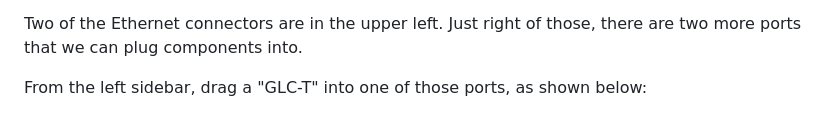
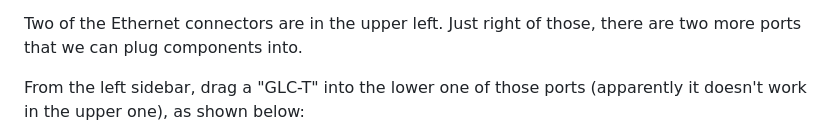
Before and after one commit to beejjorgensen/bgnet0, a Markdown page: src/bgnet0_part_2800_projectpt4.md, the part around the change. Drawn GitHub-style.

Commit message:
clarification

```diff
--- a/src/bgnet0_part_2800_projectpt4.md
+++ b/src/bgnet0_part_2800_projectpt4.md
@@ -66,8 +66,8 @@ The power switch is on the right side. Scroll over there and click it.
 Two of the Ethernet connectors are in the upper left. Just right of
 those, there are two more ports that we can plug components into.
 
-From the left sidebar, drag a "GLC-T" into one of those ports, as shown
-below:
+From the left sidebar, drag a "GLC-T" into the lower one of those ports
+(apparently it doesn't work in the upper one), as shown below:
 
 ![Adding a GLC-T component](adding-glc-component.png)
 
```
